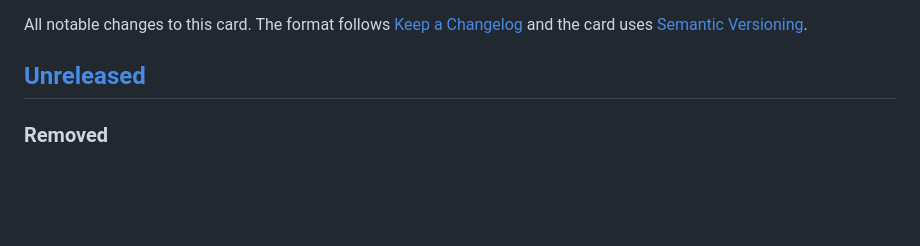
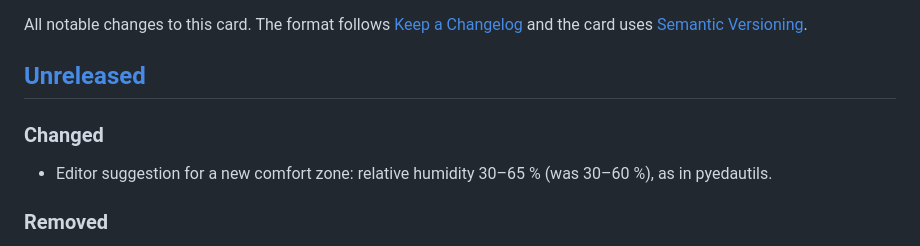
Before and after one commit to retomarek/mollier-hx-card, a Markdown page: CHANGELOG.md, the part around the change. Drawn GitHub-style; blank space fills up the shorter version.

```diff
--- a/CHANGELOG.md
+++ b/CHANGELOG.md
@@ -3,6 +3,10 @@
 All notable changes to this card. The format follows [Keep a Changelog](https://keepachangelog.com/en/1.1.0/) and the card uses [Semantic Versioning](https://semver.org/).
 
 ## [Unreleased]
+
+### Changed
+
+- Editor suggestion for a new comfort zone: relative humidity 30–65 % (was 30–60 %), as in pyedautils.
 
 ### Removed
 
```
Also changed, not shown: README.md (+2 -2 lines), docs/screenshot-light-de.png, docs/screenshot.png, docs/social-preview.png, 4 other files.
